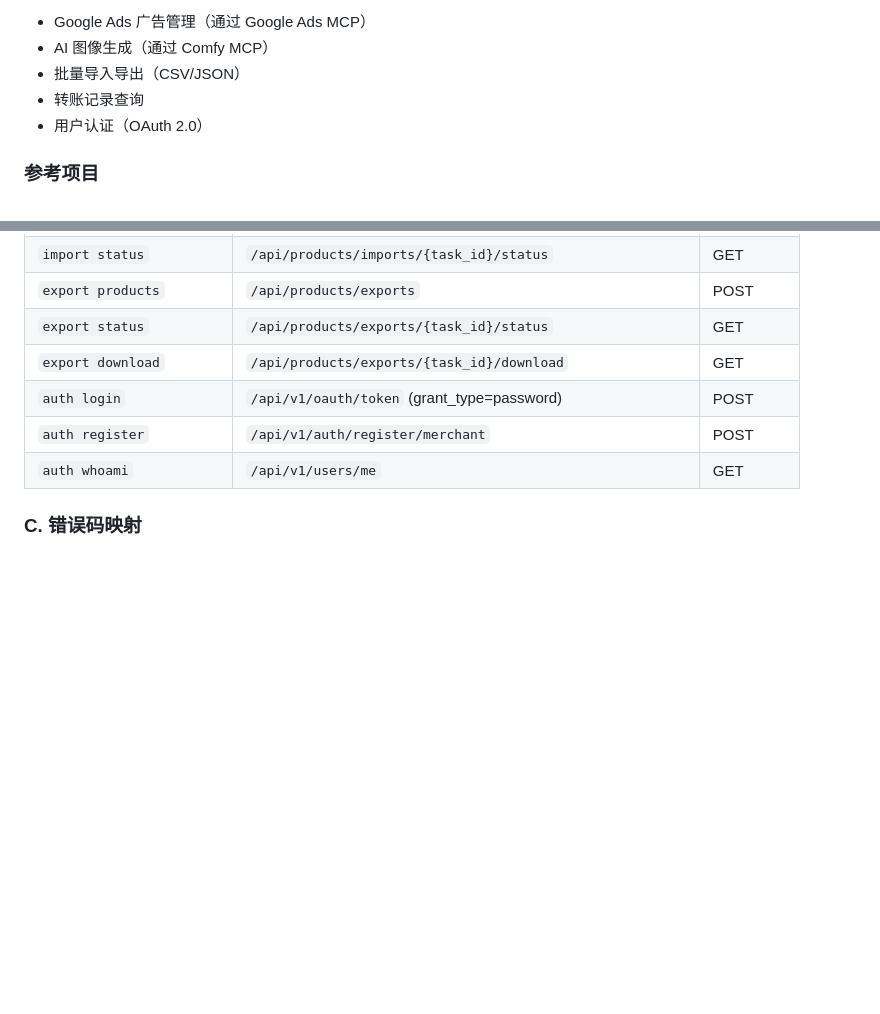
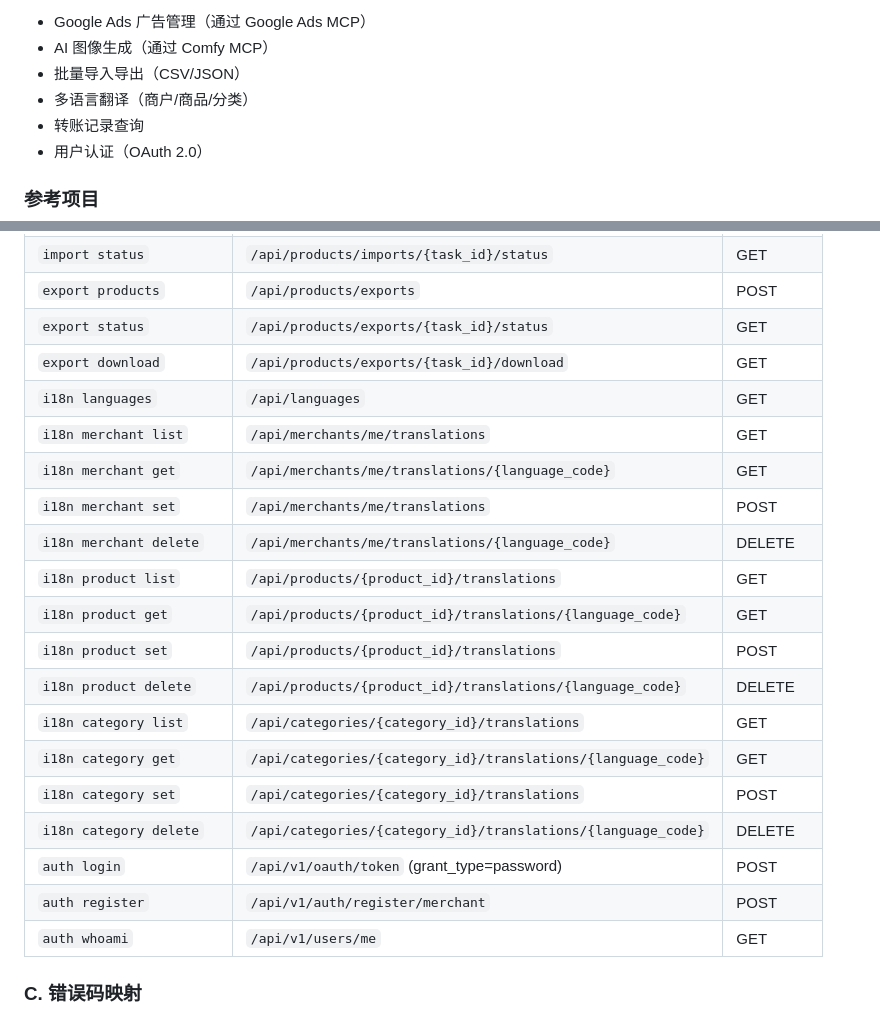
Before and after one commit to Optima-Chat/optima-cli, a Markdown page: docs/TECHNICAL_DESIGN.md, 2 parts joined by grey strips. Drawn GitHub-style; blank space fills up the shorter version.

```diff
--- a/docs/TECHNICAL_DESIGN.md
+++ b/docs/TECHNICAL_DESIGN.md
@@ -57,6 +57,7 @@ Optima Commerce 是一个 AI 驱动的对话式电商平台，目前提供以下
 - Google Ads 广告管理（通过 Google Ads MCP）
 - AI 图像生成（通过 Comfy MCP）
 - 批量导入导出（CSV/JSON）
+- 多语言翻译（商户/商品/分类）
 - 转账记录查询
 - 用户认证（OAuth 2.0）
 
@@ -1425,6 +1502,19 @@ jobs:
 | `export products` | `/api/products/exports` | POST |
 | `export status` | `/api/products/exports/{task_id}/status` | GET |
 | `export download` | `/api/products/exports/{task_id}/download` | GET |
+| `i18n languages` | `/api/languages` | GET |
+| `i18n merchant list` | `/api/merchants/me/translations` | GET |
+| `i18n merchant get` | `/api/merchants/me/translations/{language_code}` | GET |
+| `i18n merchant set` | `/api/merchants/me/translations` | POST |
+| `i18n merchant delete` | `/api/merchants/me/translations/{language_code}` | DELETE |
+| `i18n product list` | `/api/products/{product_id}/translations` | GET |
+| `i18n product get` | `/api/products/{product_id}/translations/{language_code}` | GET |
+| `i18n product set` | `/api/products/{product_id}/translations` | POST |
+| `i18n product delete` | `/api/products/{product_id}/translations/{language_code}` | DELETE |
+| `i18n category list` | `/api/categories/{category_id}/translations` | GET |
+| `i18n category get` | `/api/categories/{category_id}/translations/{language_code}` | GET |
+| `i18n category set` | `/api/categories/{category_id}/translations` | POST |
+| `i18n category delete` | `/api/categories/{category_id}/translations/{language_code}` | DELETE |
 | `auth login` | `/api/v1/oauth/token` (grant_type=password) | POST |
 | `auth register` | `/api/v1/auth/register/merchant` | POST |
 | `auth whoami` | `/api/v1/users/me` | GET |
```
Also changed, not shown: other parts of docs/TECHNICAL_DESIGN.md (+79 -3 lines).
